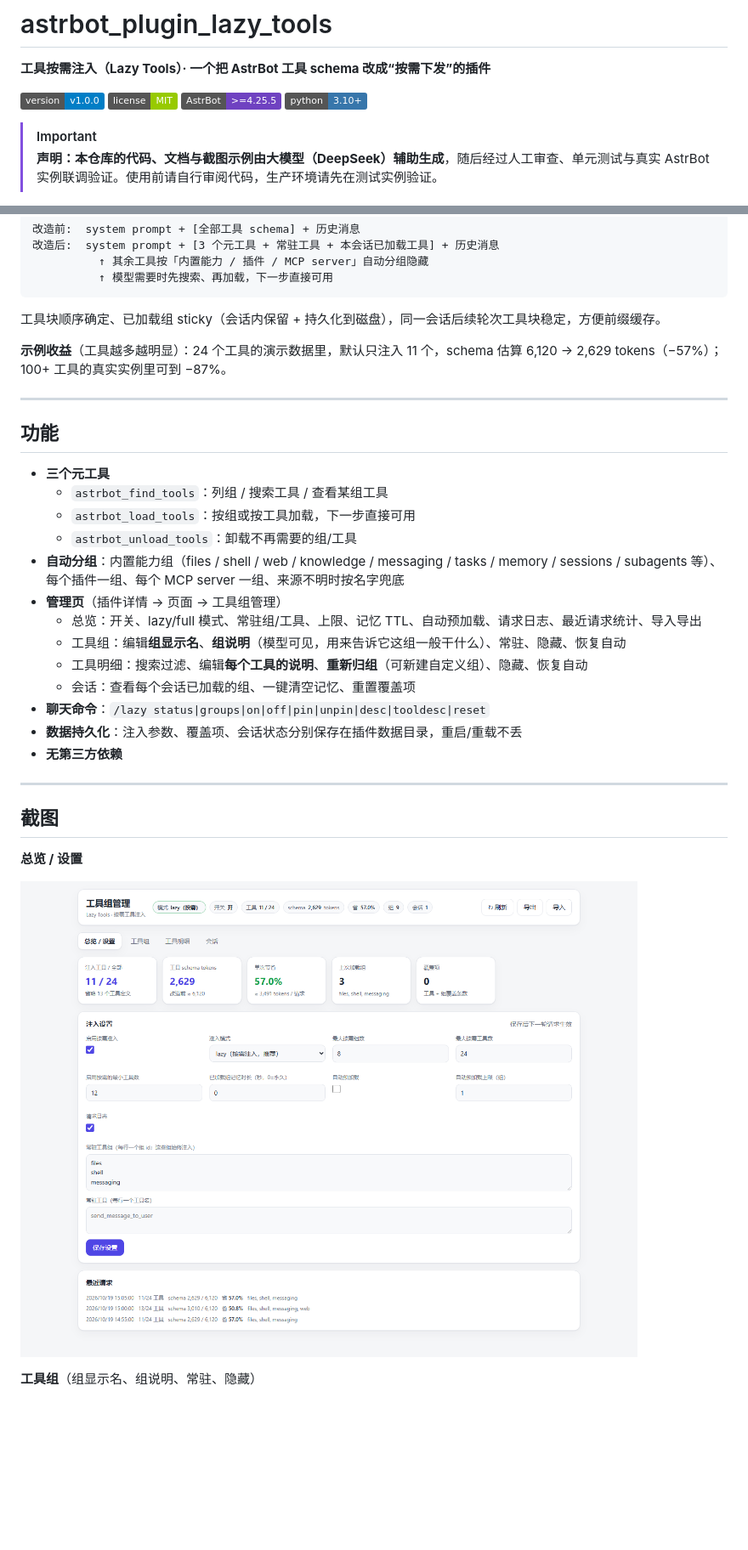
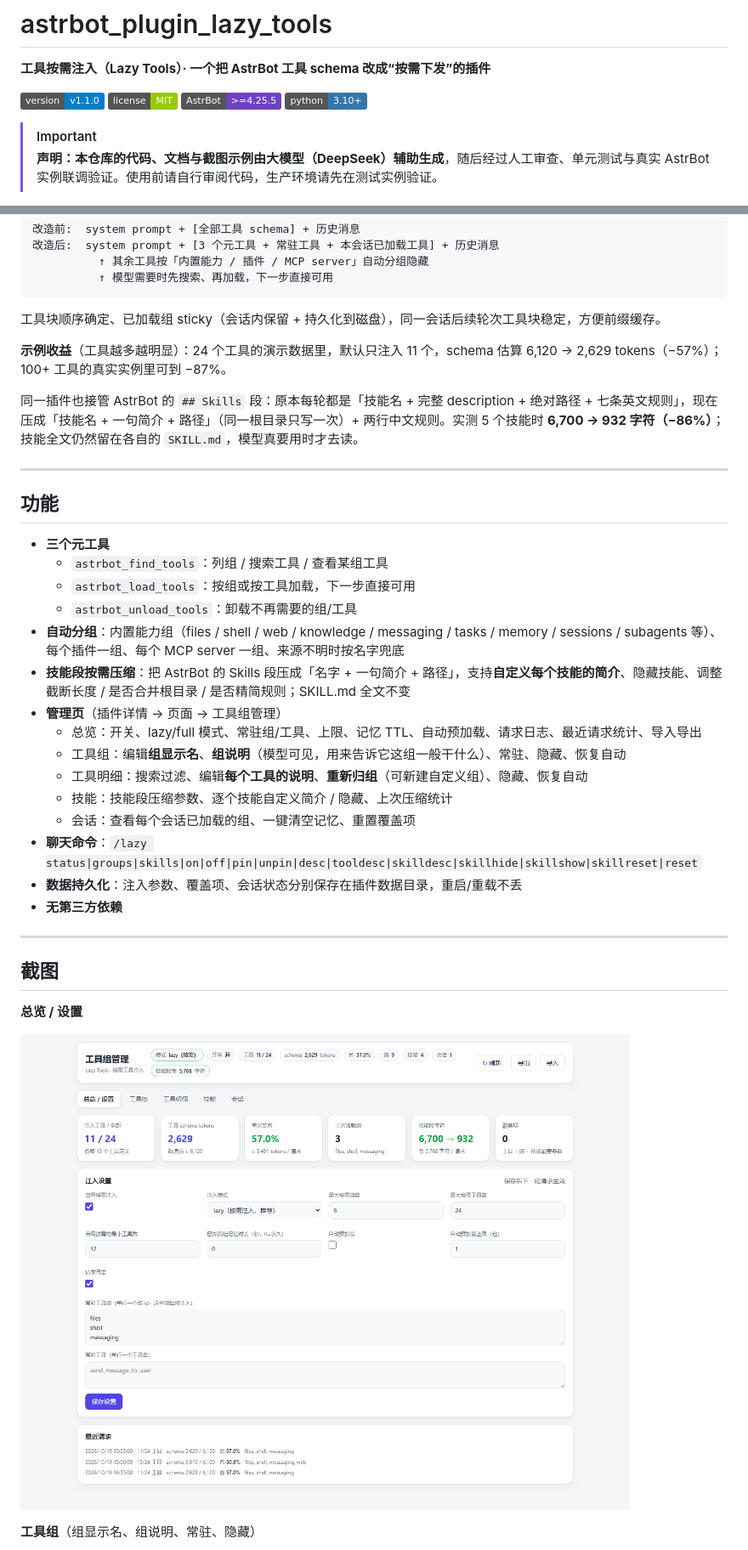
Before and after one commit to AwayDAJIBA/astrbot_plugin_lazy_tools, a Markdown page: README.md, 2 parts joined by grey strips. Shown at 85% size. GitHub-like rendering; pictures changed too: docs/screenshots/overview.png; badges without logos; blank space fills up the shorter version.

```diff
--- a/README.md
+++ b/README.md
@@ -2,7 +2,7 @@
 
 **工具按需注入（Lazy Tools）· 一个把 AstrBot 工具 schema 改成“按需下发”的插件**
 
-![version](https://img.shields.io/badge/version-v1.0.0-blue)
+![version](https://img.shields.io/badge/version-v1.1.0-blue)
 ![license](https://img.shields.io/badge/license-MIT-green)
 ![AstrBot](https://img.shields.io/badge/AstrBot-%3E%3D4.25.5-6f42c1)
 ![python](https://img.shields.io/badge/python-3.10%2B-3776ab)
@@ -33,6 +33,8 @@ AstrBot 默认会在**每一次** LLM 请求里带上**全部工具**的定义
 
 **示例收益**（工具越多越明显）：24 个工具的演示数据里，默认只注入 11 个，schema 估算 6,120 → 2,629 tokens（−57%）；100+ 工具的真实实例里可到 −87%。
 
+同一插件也接管 AstrBot 的 `## Skills` 段：原本每轮都是「技能名 + 完整 description + 绝对路径 + 七条英文规则」，现在压成「技能名 + 一句简介 + 路径」（同一根目录只写一次）+ 两行中文规则。实测 5 个技能时 **6,700 → 932 字符（−86%）**；技能全文仍然留在各自的 `SKILL.md`，模型真要用时才去读。
+
 ---
 
 ## 功能
@@ -42,12 +44,14 @@ AstrBot 默认会在**每一次** LLM 请求里带上**全部工具**的定义
   - `astrbot_load_tools`：按组或按工具加载，下一步直接可用
   - `astrbot_unload_tools`：卸载不再需要的组/工具
 - **自动分组**：内置能力组（files / shell / web / knowledge / messaging / tasks / memory / sessions / subagents 等）、每个插件一组、每个 MCP server 一组、来源不明时按名字兜底
+- **技能段按需压缩**：把 AstrBot 的 Skills 段压成「名字 + 一句简介 + 路径」，支持**自定义每个技能的简介**、隐藏技能、调整截断长度 / 是否合并根目录 / 是否精简规则；SKILL.md 全文不变
 - **管理页**（插件详情 → 页面 → 工具组管理）
   - 总览：开关、lazy/full 模式、常驻组/工具、上限、记忆 TTL、自动预加载、请求日志、最近请求统计、导入导出
   - 工具组：编辑**组显示名**、**组说明**（模型可见，用来告诉它这组一般干什么）、常驻、隐藏、恢复自动
   - 工具明细：搜索过滤、编辑**每个工具的说明**、**重新归组**（可新建自定义组）、隐藏、恢复自动
+  - 技能：技能段压缩参数、逐个技能自定义简介 / 隐藏、上次压缩统计
   - 会话：查看每个会话已加载的组、一键清空记忆、重置覆盖项
-- **聊天命令**：`/lazy status|groups|on|off|pin|unpin|desc|tooldesc|reset`
+- **聊天命令**：`/lazy status|groups|skills|on|off|pin|unpin|desc|tooldesc|skilldesc|skillhide|skillshow|skillreset|reset`
 - **数据持久化**：注入参数、覆盖项、会话状态分别保存在插件数据目录，重启/重载不丢
 - **无第三方依赖**
 
```
Also changed, not shown: other parts of README.md (+13 -2 lines), docs/DESIGN.md (+29 -0 lines), docs/screenshots/groups.png, docs/screenshots/skills.png (added), docs/screenshots/tools.png, 8 other files.
